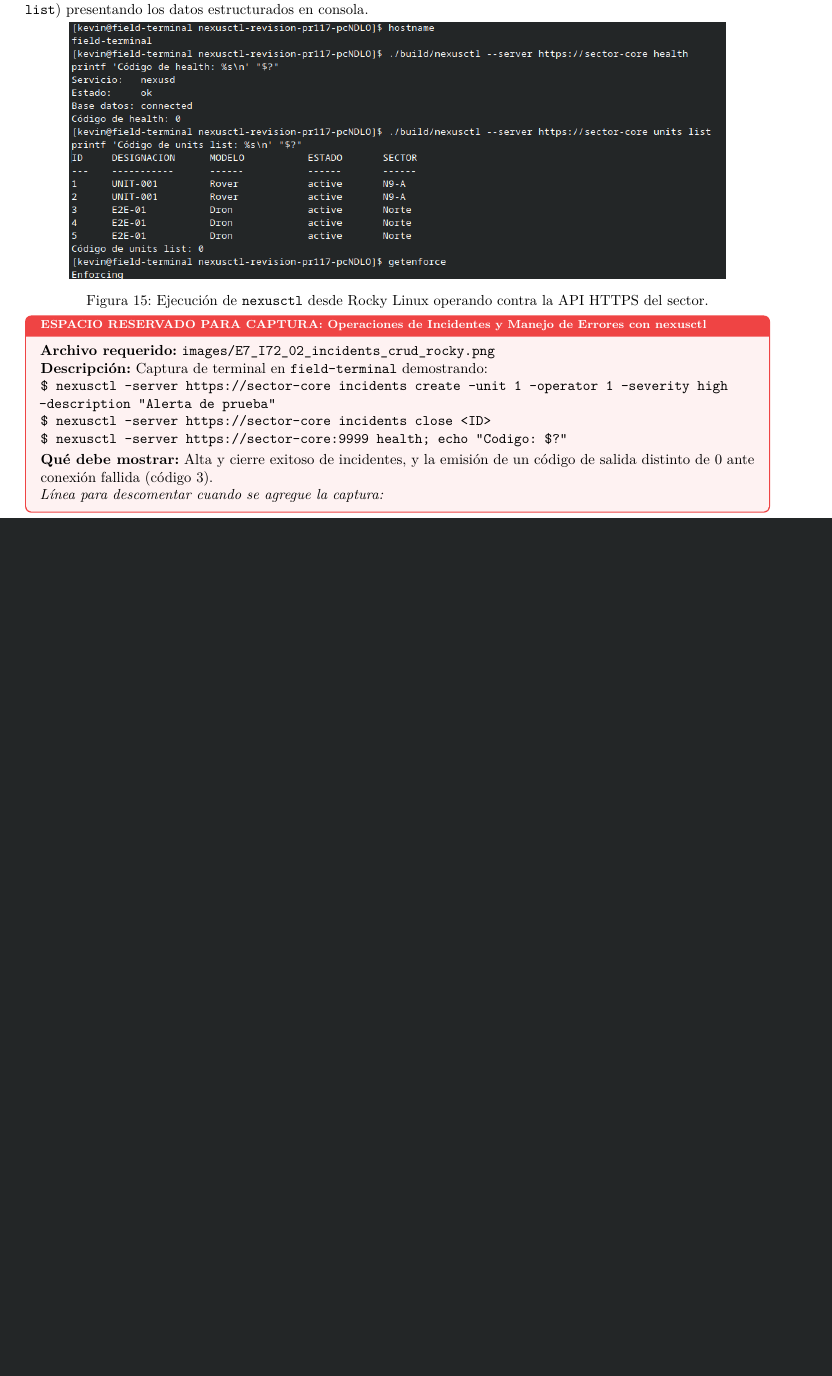
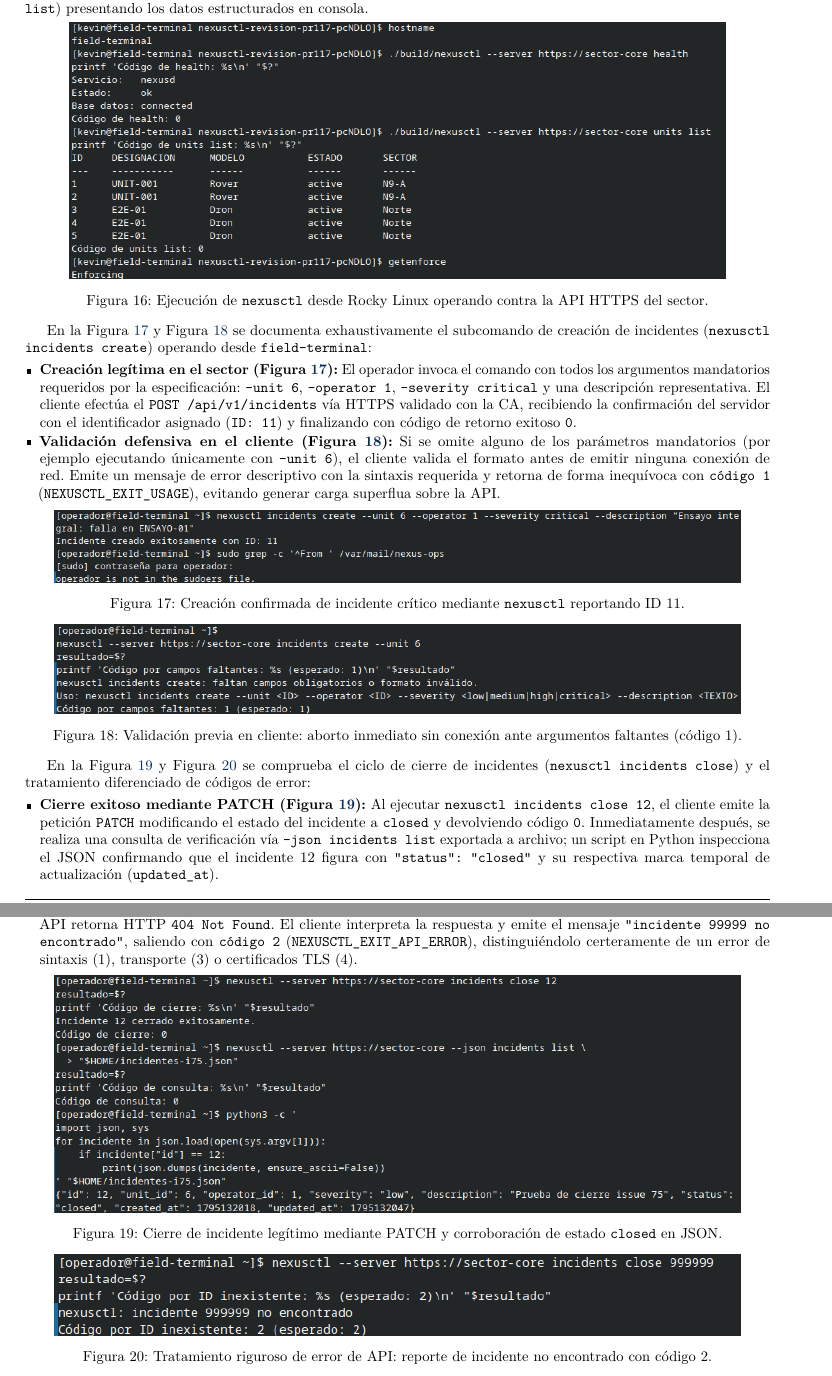
Before and after one commit to kevincufre1/TPs-SO-informes, a LaTeX document (informe TP3/informe_tp3.tex): part of page 13 of 17 before the commit and two parts of pages 14 and 15 of 19 after it, the two joined at a grey line, cut so that both start at the same text, the shorter picture padded with empty space. Compiled offline with pdfLaTeX.

Commit message:
docs(informe-tp3): incorporar capturas de incidentes y firewalld, expandir informe a 19 paginas

```diff
--- a/informe TP3/informe_tp3.tex
+++ b/informe TP3/informe_tp3.tex
@@ -813,16 +817,45 @@ En la Figura~\ref{fig:e7_nexusctl} se muestra la ejecución de \texttt{nexusctl}
     \label{fig:e7_nexusctl}
 \end{figure}
 
-\begin{capturafaltante}{Operaciones de Incidentes y Manejo de Errores con nexusctl}{E7\_I72\_02\_incidents\_crud\_rocky.png}
-    \textbf{Archivo requerido:} \texttt{images/E7\_I72\_02\_incidents\_crud\_rocky.png}\\
-    \textbf{Descripción:} Captura de terminal en \texttt{field-terminal} demostrando:\\
-    \texttt{\$ nexusctl --server https://sector-core incidents create --unit 1 --operator 1 --severity high --description "Alerta de prueba"}\\
-    \texttt{\$ nexusctl --server https://sector-core incidents close <ID>}\\
-    \texttt{\$ nexusctl --server https://sector-core:9999 health; echo "Codigo: \$?"}\\[0.1cm]
-    \textbf{Qué debe mostrar:} Alta y cierre exitoso de incidentes, y la emisión de un código de salida distinto de 0 ante conexión fallida (código 3).\\
-    \textit{Línea para descomentar cuando se agregue la captura:}
-    % \includegraphics[width=0.88\textwidth]{images/E7_I72_02_incidents_crud_rocky.png}
-\end{capturafaltante}
+En la Figura~\ref{fig:e7_incidents_create} y Figura~\ref{fig:e7_incidents_val} se documenta exhaustivamente el subcomando de creación de incidentes (\texttt{nexusctl incidents create}) operando desde \texttt{field-terminal}:
+\begin{itemize}[leftmargin=*]
+    \item \textbf{Creación legítima en el sector (Figura~\ref{fig:e7_incidents_create}):} El operador invoca el comando con todos los argumentos mandatorios requeridos por la especificación: \texttt{--unit 6}, \texttt{--operator 1}, \texttt{--severity critical} y una descripción representativa. El cliente efectúa el \texttt{POST /api/v1/incidents} vía HTTPS validado con la CA, recibiendo la confirmación del servidor con el identificador asignado (\texttt{ID: 11}) y finalizando con código de retorno exitoso \texttt{0}.
+    \item \textbf{Validación defensiva en el cliente (Figura~\ref{fig:e7_incidents_val}):} Si se omite alguno de los parámetros mandatorios (por ejemplo ejecutando únicamente con \texttt{--unit 6}), el cliente valida el formato antes de emitir ninguna conexión de red. Emite un mensaje de error descriptivo con la sintaxis requerida y retorna de forma inequívoca con \texttt{código 1} (\texttt{NEXUSCTL\_EXIT\_USAGE}), evitando generar carga superflua sobre la API.
+\end{itemize}
+
+\begin{figure}[H]
+    \centering
+    \includegraphics[width=0.92\textwidth]{images/E7_I74_01_crear_incidente.png}
+    \caption{Creación confirmada de incidente crítico mediante \texttt{nexusctl} reportando ID 11.}
+    \label{fig:e7_incidents_create}
+\end{figure}
+
+\begin{figure}[H]
+    \centering
+    \includegraphics[width=0.92\textwidth]{images/E7_I74_02_crear_incidente_validacion.png}
+    \caption{Validación previa en cliente: aborto inmediato sin conexión ante argumentos faltantes (código 1).}
+    \label{fig:e7_incidents_val}
+\end{figure}
+
+En la Figura~\ref{fig:e7_incidents_close} y Figura~\ref{fig:e7_incidents_err} se comprueba el ciclo de cierre de incidentes (\texttt{nexusctl incidents close}) y el tratamiento diferenciado de códigos de error:
+\begin{itemize}[leftmargin=*]
+    \item \textbf{Cierre exitoso mediante PATCH (Figura~\ref{fig:e7_incidents_close}):} Al ejecutar \texttt{nexusctl incidents close 12}, el cliente emite la petición \texttt{PATCH} modificando el estado del incidente a \texttt{closed} y devolviendo código \texttt{0}. Inmediatamente después, se realiza una consulta de verificación vía \texttt{--json incidents list} exportada a archivo; un script en Python inspecciona el JSON confirmando que el incidente 12 figura con \texttt{"status": "closed"} y su respectiva marca temporal de actualización (\texttt{updated\_at}).
+    \item \textbf{Gestión de incidentes inexistentes (Figura~\ref{fig:e7_incidents_err}):} Al intentar cerrar un identificador inexistente (\texttt{ID 99999}), la API retorna HTTP \texttt{404 Not Found}. El cliente interpreta la respuesta y emite el mensaje \texttt{"incidente 99999 no encontrado"}, saliendo con \texttt{código 2} (\texttt{NEXUSCTL\_EXIT\_API\_ERROR}), distinguiéndolo certeramente de un error de sintaxis (1), transporte (3) o certificados TLS (4).
+\end{itemize}
+
+\begin{figure}[H]
+    \centering
+    \includegraphics[width=0.92\textwidth]{images/E7_I75_01_cerrar_incidente.png}
+    \caption{Cierre de incidente legítimo mediante PATCH y corroboración de estado \texttt{closed} en JSON.}
+    \label{fig:e7_incidents_close}
+\end{figure}
+
+\begin{figure}[H]
+    \centering
+    \includegraphics[width=0.92\textwidth]{images/E7_I75_02_cerrar_incidente_inexistente.png}
+    \caption{Tratamiento riguroso de error de API: reporte de incidente no encontrado con código 2.}
+    \label{fig:e7_incidents_err}
+\end{figure}
 
 % ==============================================================================
 % SECCIÓN 8: ETAPA 08 — DESPLIEGUE AUTOMATIZADO Y ROLLBACK
```
Also changed, not shown: images TP 3/E2_I26_02_firewalld_tras_reinicio.png (added), images TP 3/E2_I26_03_selinux_enforcing_reinicio.png (added), images TP 3/E7_I74_01_crear_incidente.png (added), images TP 3/E7_I74_02_crear_incidente_validacion.png (added), images TP 3/E7_I75_01_cerrar_incidente.png (added), images TP 3/E7_I75_02_cerrar_incidente_inexistente.png (added), informe TP3/images/E2_I26_02_firewalld_tras_reinicio.png (added), informe TP3/images/E2_I26_03_selinux_enforcing_reinicio.png (added), informe TP3/images/E7_I74_01_crear_incidente.png (added), informe TP3/images/E7_I74_02_crear_incidente_validacion.png (added), informe TP3/images/E7_I75_01_cerrar_incidente.png (added), informe TP3/images/E7_I75_02_cerrar_incidente_inexistente.png (added), informe TP3/informe_tp3.pdf, informe TP3/informe_tp3.tex (20 more changed lines).
